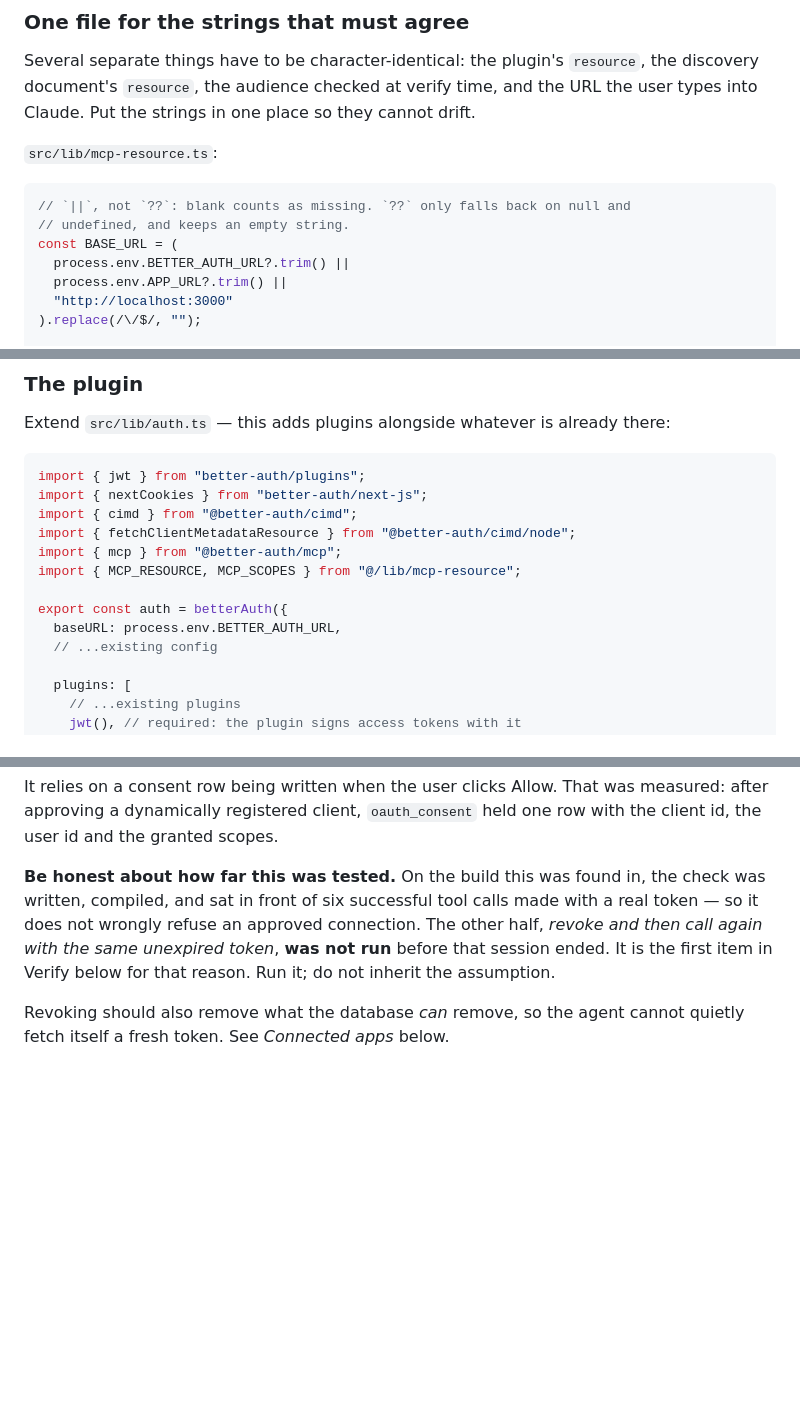
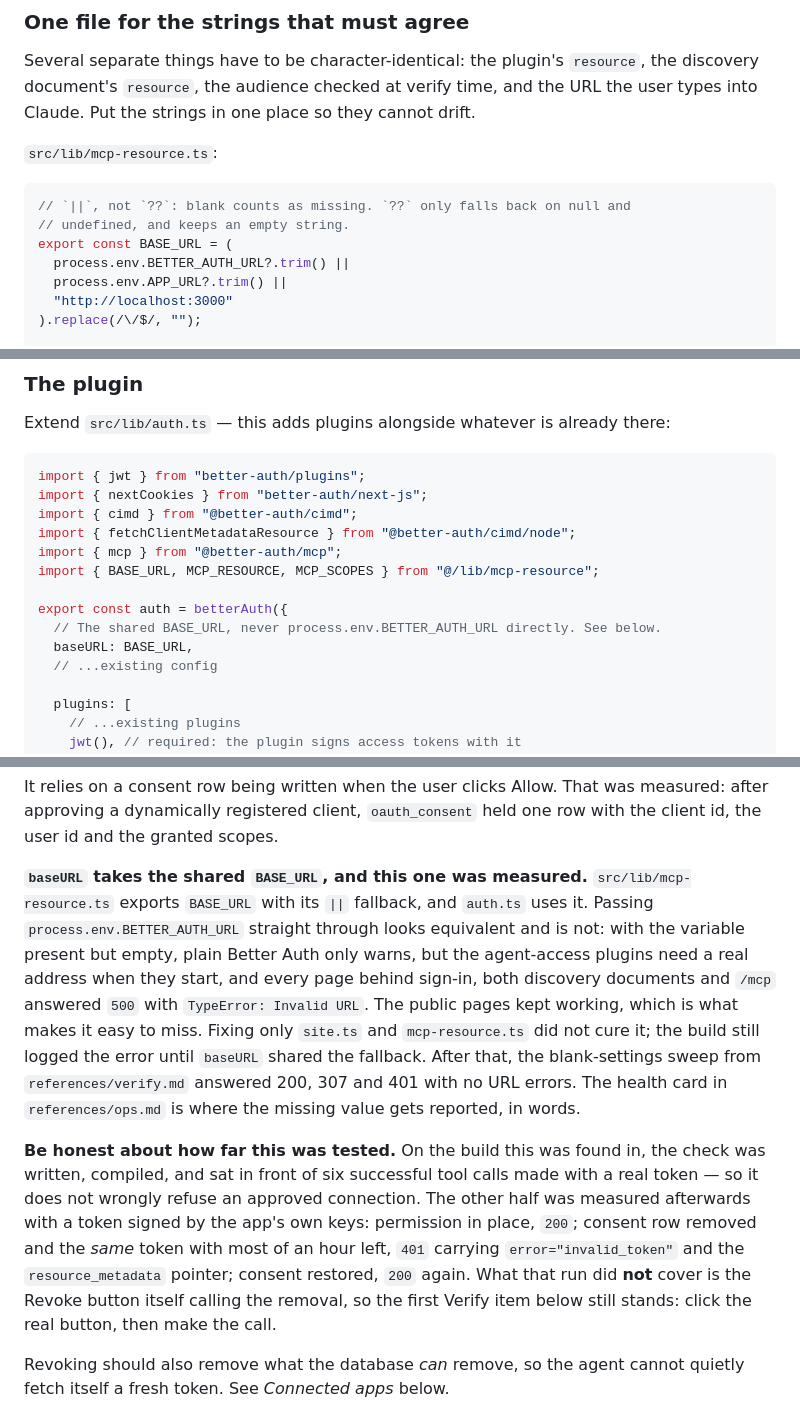
Before and after one commit to brainit-consulting/skills, a Markdown page: start-an-app/references/mcp.md, 3 parts joined by grey strips. Rendered like a GitHub page; blank space fills up the shorter version.

Commit message:
fix(start-an-app): two results measured on a real agent-access build
baseURL must share the BASE_URL fallback: with BETTER_AUTH_URL present but
empty, the agent-access plugins fail at start-up and every page behind
sign-in, both discovery documents and /mcp answer 500, while public pages
stay up. Fixing site.ts and mcp-resource.ts alone did not cure it.

Revoke-then-call is no longer 'not run': with a token signed by the app's own
keys, removing the consent row turned a 200 into a 401 with most of an hour
left on the token, and restoring it brought the 200 back. The Revoke button
itself is still the first Verify item.

Co-Authored-By: Claude Fable 5.1 <noreply@anthropic.com>

````diff
--- a/start-an-app/references/mcp.md
+++ b/start-an-app/references/mcp.md
@@ -62,7 +62,7 @@ Several separate things have to be character-identical: the plugin's `resource`,
 ```ts
 // `||`, not `??`: blank counts as missing. `??` only falls back on null and
 // undefined, and keeps an empty string.
-const BASE_URL = (
+export const BASE_URL = (
   process.env.BETTER_AUTH_URL?.trim() ||
   process.env.APP_URL?.trim() ||
   "http://localhost:3000"
@@ -104,10 +104,11 @@ import { nextCookies } from "better-auth/next-js";
 import { cimd } from "@better-auth/cimd";
 import { fetchClientMetadataResource } from "@better-auth/cimd/node";
 import { mcp } from "@better-auth/mcp";
-import { MCP_RESOURCE, MCP_SCOPES } from "@/lib/mcp-resource";
+import { BASE_URL, MCP_RESOURCE, MCP_SCOPES } from "@/lib/mcp-resource";
 
 export const auth = betterAuth({
-  baseURL: process.env.BETTER_AUTH_URL,
+  // The shared BASE_URL, never process.env.BETTER_AUTH_URL directly. See below.
+  baseURL: BASE_URL,
   // ...existing config
 
   plugins: [
@@ -409,7 +410,9 @@ When it returns false the route answers a real `401` with `WWW-Authenticate`, as
 
 It relies on a consent row being written when the user clicks Allow. That was measured: after approving a dynamically registered client, `oauth_consent` held one row with the client id, the user id and the granted scopes.
 
-**Be honest about how far this was tested.** On the build this was found in, the check was written, compiled, and sat in front of six successful tool calls made with a real token — so it does not wrongly refuse an approved connection. The other half, *revoke and then call again with the same unexpired token*, **was not run** before that session ended. It is the first item in Verify below for that reason. Run it; do not inherit the assumption.
+**`baseURL` takes the shared `BASE_URL`, and this one was measured.** `src/lib/mcp-resource.ts` exports `BASE_URL` with its `||` fallback, and `auth.ts` uses it. Passing `process.env.BETTER_AUTH_URL` straight through looks equivalent and is not: with the variable present but empty, plain Better Auth only warns, but the agent-access plugins need a real address when they start, and every page behind sign-in, both discovery documents and `/mcp` answered `500` with `TypeError: Invalid URL`. The public pages kept working, which is what makes it easy to miss. Fixing only `site.ts` and `mcp-resource.ts` did not cure it; the build still logged the error until `baseURL` shared the fallback. After that, the blank-settings sweep from `references/verify.md` answered 200, 307 and 401 with no URL errors. The health card in `references/ops.md` is where the missing value gets reported, in words.
+
+**Be honest about how far this was tested.** On the build this was found in, the check was written, compiled, and sat in front of six successful tool calls made with a real token — so it does not wrongly refuse an approved connection. The other half was measured afterwards with a token signed by the app's own keys: permission in place, `200`; consent row removed and the *same* token with most of an hour left, `401` carrying `error="invalid_token"` and the `resource_metadata` pointer; consent restored, `200` again. What that run did **not** cover is the Revoke button itself calling the removal, so the first Verify item below still stands: click the real button, then make the call.
 
 Revoking should also remove what the database *can* remove, so the agent cannot quietly fetch itself a fresh token. See *Connected apps* below.
 
````
Also changed, not shown: other parts of start-an-app/references/mcp.md (+1 -1 lines), start-an-app/references/verify.md (+1 -0 lines).
